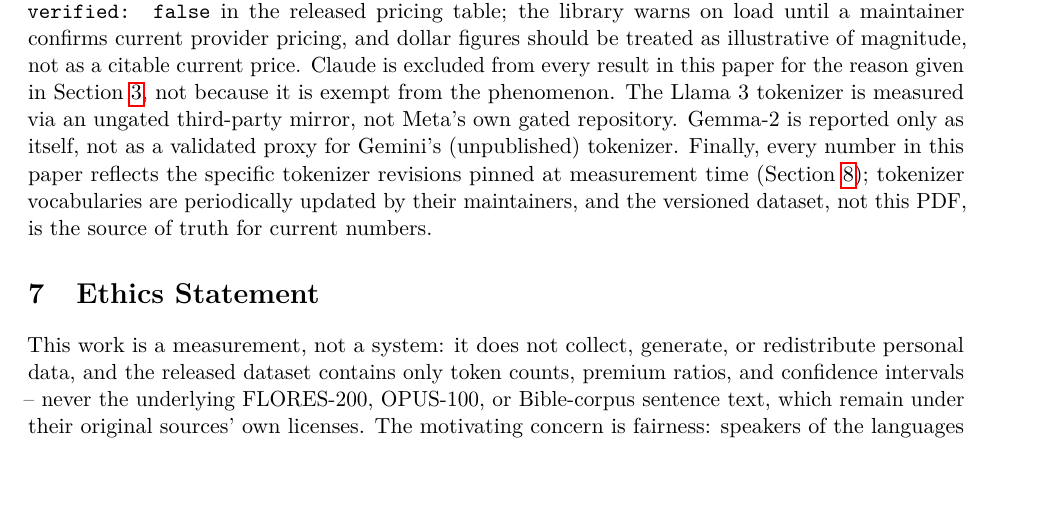
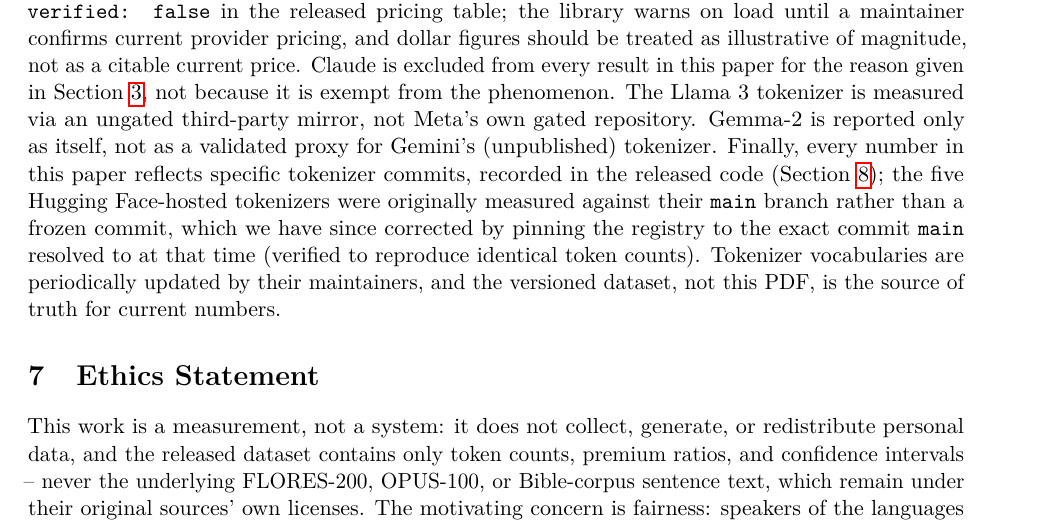
Before and after one commit to Shreyaskc/token-tax, a LaTeX paper (paper/main.tex): part of page 9 of 10, cut so that both start at the same text, the shorter picture padded with empty space. Compiled offline with pdfLaTeX.

Commit message:
Pin HF-hosted tokenizer revisions to exact commits (were "main")
The paper claimed every number "reflects the specific tokenizer revisions
pinned at measurement time," but registry.py actually used revision="main"
for the five HF-hosted tokenizers (Llama 3, Qwen2.5, DeepSeek-V3, Mistral,
Gemma-2) -- a moving branch pointer, not a pin. Found while drafting the
ARR Responsible NLP Research Checklist's implementation-details question,
which asks authors to report exact settings used.

Resolved each repo's current commit SHA and pinned to it; verified all
five tokenizers still load and produce identical token counts (hello world
counts unchanged from the original sweep), confirming no drift between the
unpinned "main" used originally and the commit now pinned. Paper's
Limitations section corrected to describe what actually happened rather
than implying exact commits were recorded from the start.

```diff
--- a/paper/main.tex
+++ b/paper/main.tex
@@ -507,11 +507,15 @@ result in this paper for the reason given in Section~\ref{sec:methods}, not
 because it is exempt from the phenomenon. The Llama 3 tokenizer is measured
 via an ungated third-party mirror, not Meta's own gated repository. Gemma-2
 is reported only as itself, not as a validated proxy for Gemini's
-(unpublished) tokenizer. Finally, every number in this paper reflects the
-specific tokenizer revisions pinned at measurement time
-(Section~\ref{sec:availability}); tokenizer vocabularies are periodically
-updated by their maintainers, and the versioned dataset, not this PDF, is
-the source of truth for current numbers.
+(unpublished) tokenizer. Finally, every number in this paper reflects
+specific tokenizer commits, recorded in the released code
+(Section~\ref{sec:availability}); the five Hugging Face-hosted tokenizers
+were originally measured against their \texttt{main} branch rather than a
+frozen commit, which we have since corrected by pinning the registry to the
+exact commit \texttt{main} resolved to at that time (verified to reproduce
+identical token counts). Tokenizer vocabularies are periodically updated by
+their maintainers, and the versioned dataset, not this PDF, is the source
+of truth for current numbers.
 
 \section{Ethics Statement}
 
```
Also changed, not shown: paper/main.pdf, 2 other files.
